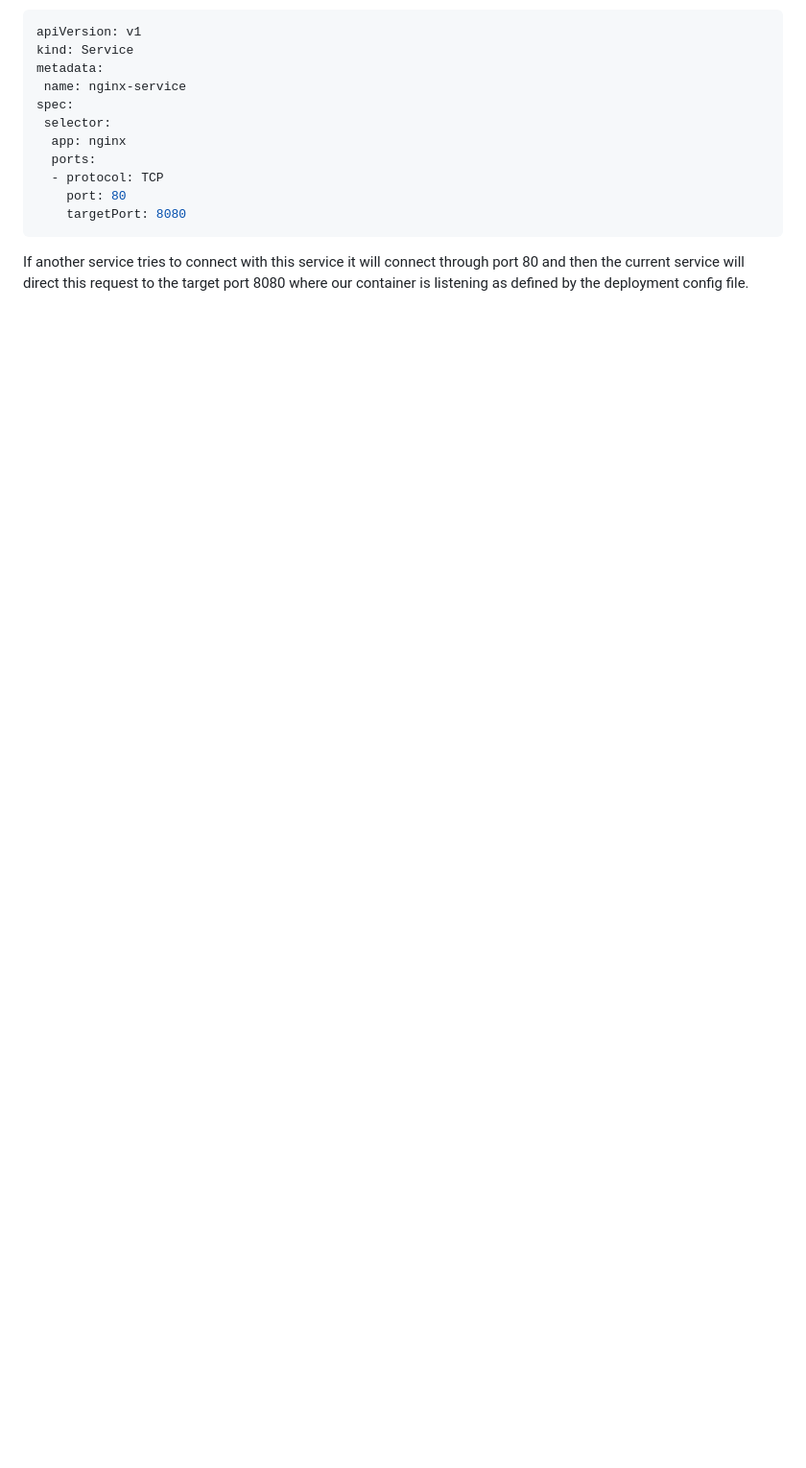
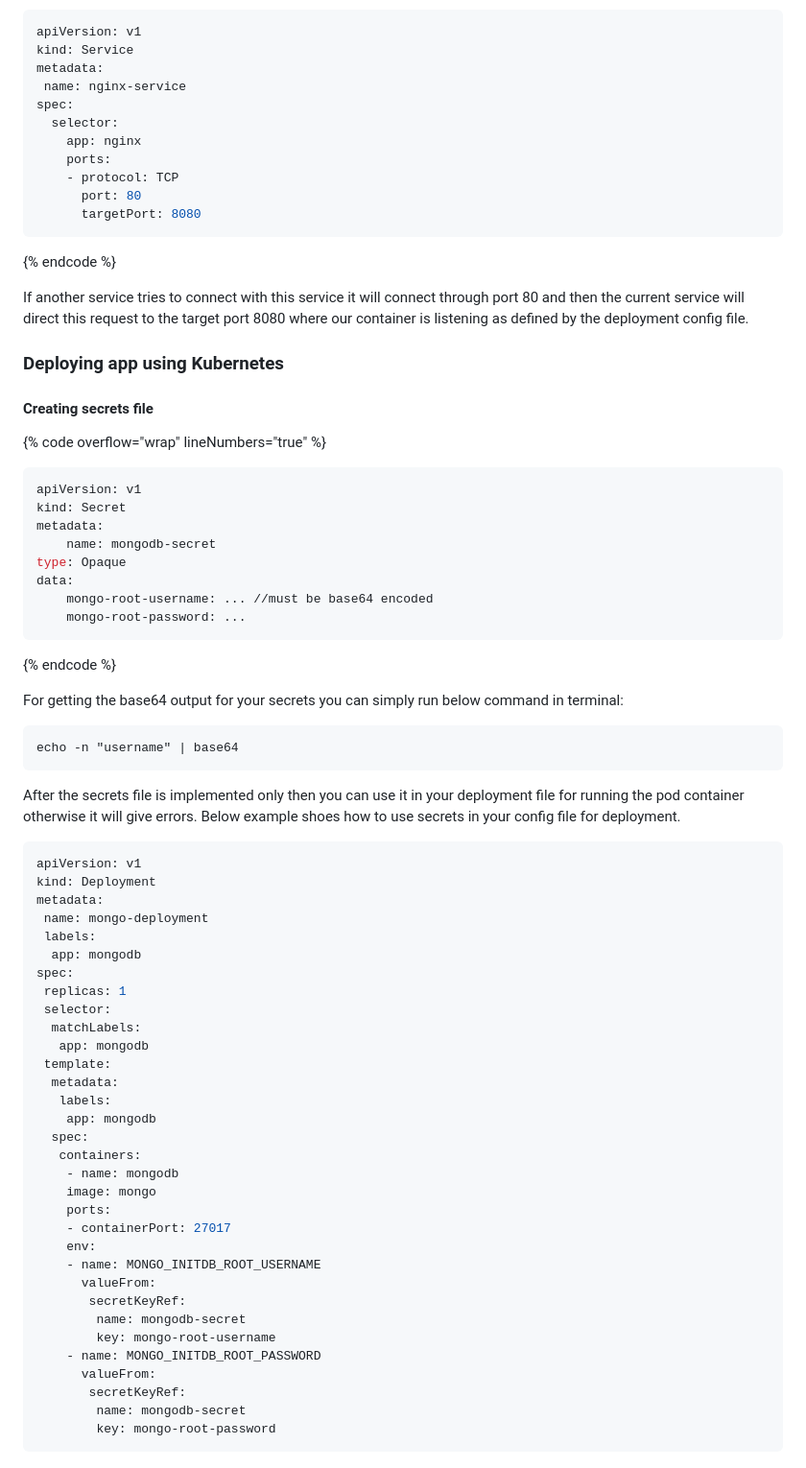
Before and after one commit to Ananya2001-an/DevOps, a Markdown page: Kubernetes.md, the part around one of its changes. Shown at 96% size. Drawn GitHub-style; blank space fills up the shorter version.

````diff
--- a/Kubernetes.md
+++ b/Kubernetes.md
@@ -161,12 +168,73 @@ kind: Service
 metadata:
  name: nginx-service
 spec:
- selector:
-  app: nginx
-  ports:
-  - protocol: TCP
-    port: 80
-    targetPort: 8080
+  selector:
+    app: nginx
+    ports:
+    - protocol: TCP
+      port: 80
+      targetPort: 8080
+```
+{% endcode %}
+
+If another service tries to connect with this service it will connect through port 80 and then the current service will direct this request to the target port 8080 where our container is listening as defined by the deployment config file.
+
+### Deploying app using Kubernetes
+
+#### Creating secrets file
+
+{% code overflow="wrap" lineNumbers="true" %}
+```yaml
+apiVersion: v1
+kind: Secret
+metadata:
+    name: mongodb-secret
+type: Opaque
+data:
+    mongo-root-username: ... //must be base64 encoded
+    mongo-root-password: ...
+```
+{% endcode %}
+
+For getting the base64 output for your secrets you can simply run below command in terminal:
+
+```
+echo -n "username" | base64
 ```
 
-If another service tries to connect with this service it will connect through port 80 and then the current service will direct this request to the target port 8080 where our container is listening as defined by the deployment config file.
+After the secrets file is implemented only then you can use it in your deployment file for running the pod container otherwise it will give errors. Below example shoes how to use secrets in your config file for deployment.
+
+```yaml
+apiVersion: v1
+kind: Deployment
+metadata:
+ name: mongo-deployment
+ labels:
+  app: mongodb
+spec:
+ replicas: 1
+ selector:
+  matchLabels:
+   app: mongodb
+ template:
+  metadata:
+   labels:
+    app: mongodb
+  spec:
+   containers:
+    - name: mongodb
+    image: mongo
+    ports:
+    - containerPort: 27017
+    env:
+    - name: MONGO_INITDB_ROOT_USERNAME
+      valueFrom:
+       secretKeyRef:
+        name: mongodb-secret
+        key: mongo-root-username
+    - name: MONGO_INITDB_ROOT_PASSWORD
+      valueFrom:
+       secretKeyRef:
+        name: mongodb-secret
+        key: mongo-root-password
+```
````
Also changed, not shown: other parts of Kubernetes.md (+40 -33 lines), SUMMARY.md (added, +4 -0 lines), 2 other files.
